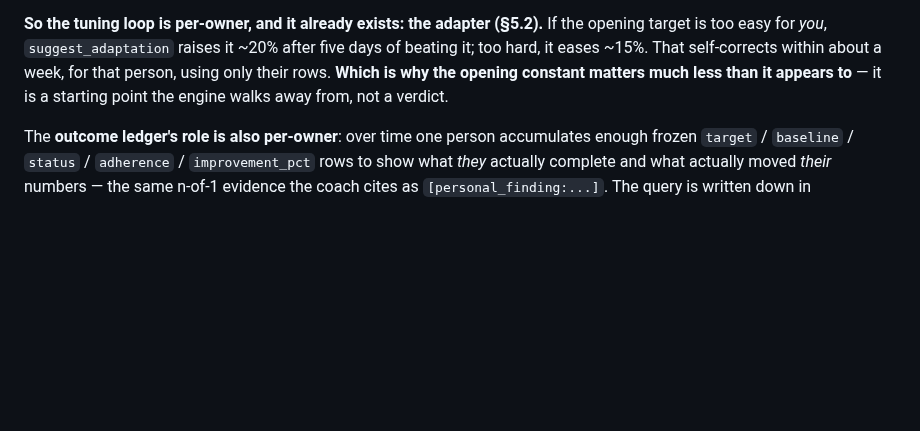
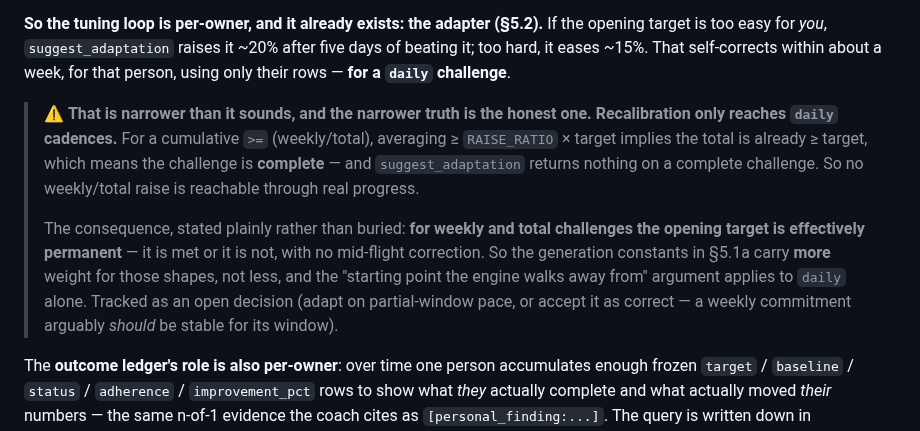
Before and after one commit to Anshuman115/healthee, a Markdown page: docs/CHALLENGES.md, the part around the change. Drawn GitHub-style; blank space fills up the shorter version.

Commit message:
docs(challenges): the adapter only recalibrates DAILY challenges — stop overclaiming
§5.1a argued that the opening generation constant 'matters much less than it
appears — a starting point the engine walks away from'. That is true only for
daily cadences, and the doc stated it unqualified.

For a cumulative >= (weekly/total), averaging >= RAISE_RATIO x target implies the
total already >= target, which means complete — and suggest_adaptation returns
nothing on a complete challenge. So no weekly/total raise is reachable through
real progress.

The consequence is the opposite of what the section implied: for weekly and total
challenges the opening target is effectively PERMANENT, so §5.1a's constants carry
MORE weight for those shapes, not less. Now stated plainly with the mechanism, and
the open decision (adapt on partial-window pace vs accept it) recorded.

Found by the adapter-guards agent. Worth naming why this one mattered: I had used
the unqualified claim to argue a design point, so the doc was propagating a
conclusion its own code does not support — the exact failure mode behind this
week's worst bugs.

```diff
--- a/docs/CHALLENGES.md
+++ b/docs/CHALLENGES.md
@@ -269,8 +269,20 @@ structural:
 **So the tuning loop is per-owner, and it already exists: the adapter (§5.2).** If the
 opening target is too easy for *you*, `suggest_adaptation` raises it ~20% after five days
 of beating it; too hard, it eases ~15%. That self-corrects within about a week, for that
-person, using only their rows. **Which is why the opening constant matters much less than
-it appears to** — it is a starting point the engine walks away from, not a verdict.
+person, using only their rows — **for a `daily` challenge**.
+
+> ⚠ **That is narrower than it sounds, and the narrower truth is the honest one.**
+> **Recalibration only reaches `daily` cadences.** For a cumulative `>=` (weekly/total),
+> averaging ≥ `RAISE_RATIO` × target implies the total is already ≥ target, which means the
+> challenge is **complete** — and `suggest_adaptation` returns nothing on a complete
+> challenge. So no weekly/total raise is reachable through real progress.
+>
+> The consequence, stated plainly rather than buried: **for weekly and total challenges the
+> opening target is effectively permanent** — it is met or it is not, with no mid-flight
+> correction. So the generation constants in §5.1a carry **more** weight for those shapes,
+> not less, and the "starting point the engine walks away from" argument applies to `daily`
+> alone. Tracked as an open decision (adapt on partial-window pace, or accept it as
+> correct — a weekly commitment arguably *should* be stable for its window).
 
 The **outcome ledger's role is also per-owner**: over time one person accumulates enough
 frozen `target` / `baseline` / `status` / `adherence` / `improvement_pct` rows to show what
```
